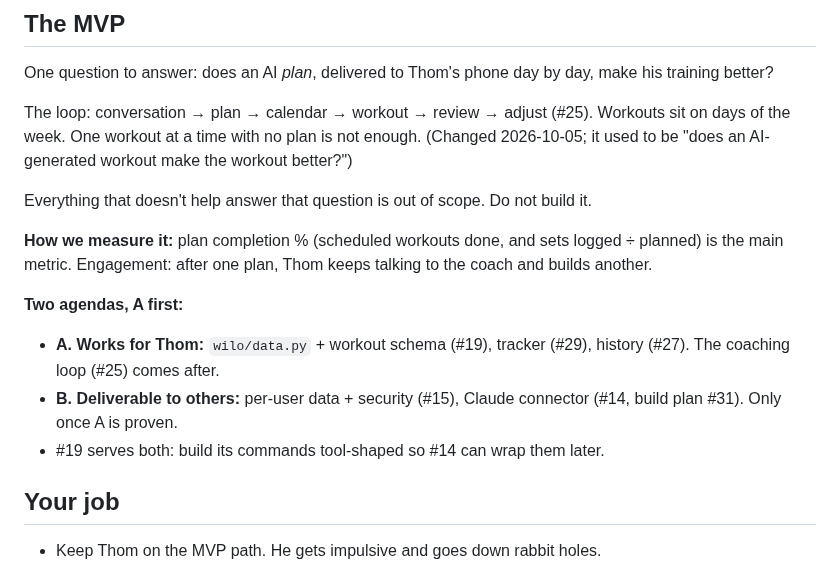
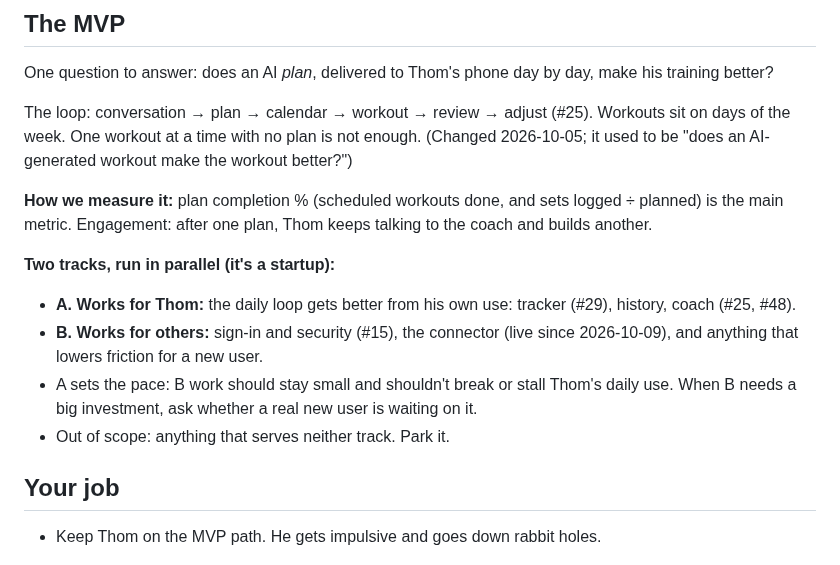
Before and after one commit to CoachThomLamb/wilo_ai, a Markdown page: .claude/instructions.md, the part around the change. Drawn GitHub-style.

Commit message:
Instructions: run tracks A and B in parallel, A sets the pace
Co-Authored-By: Claude Opus 5.5 <noreply@anthropic.com>

```diff
--- a/.claude/instructions.md
+++ b/.claude/instructions.md
@@ -8,14 +8,13 @@ One question to answer: does an AI *plan*, delivered to Thom's phone day by day,
 
 The loop: conversation → plan → calendar → workout → review → adjust (#25). Workouts sit on days of the week. One workout at a time with no plan is not enough. (Changed 2026-10-05; it used to be "does an AI-generated workout make the workout better?")
 
-Everything that doesn't help answer that question is out of scope. Do not build it.
-
 **How we measure it:** plan completion % (scheduled workouts done, and sets logged ÷ planned) is the main metric. Engagement: after one plan, Thom keeps talking to the coach and builds another.
 
-**Two agendas, A first:**
-- **A. Works for Thom:** `wilo/data.py` + workout schema (#19), tracker (#29), history (#27). The coaching loop (#25) comes after.
-- **B. Deliverable to others:** per-user data + security (#15), Claude connector (#14, build plan #31). Only once A is proven.
-- #19 serves both: build its commands tool-shaped so #14 can wrap them later.
+**Two tracks, run in parallel (it's a startup):**
+- **A. Works for Thom:** the daily loop gets better from his own use: tracker (#29), history, coach (#25, #48).
+- **B. Works for others:** sign-in and security (#15), the connector (live since 2026-10-09), and anything that lowers friction for a new user.
+- A sets the pace: B work should stay small and shouldn't break or stall Thom's daily use. When B needs a big investment, ask whether a real new user is waiting on it.
+- Out of scope: anything that serves neither track. Park it.
 
 ## Your job
 
```
